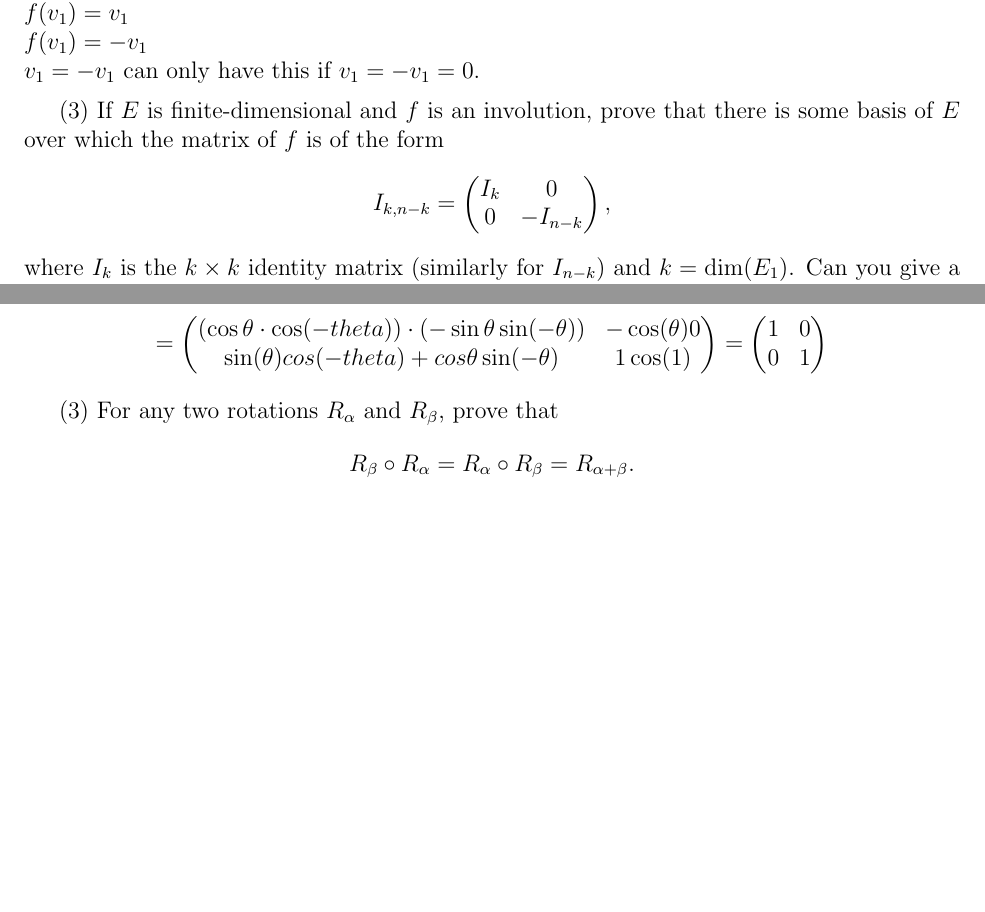
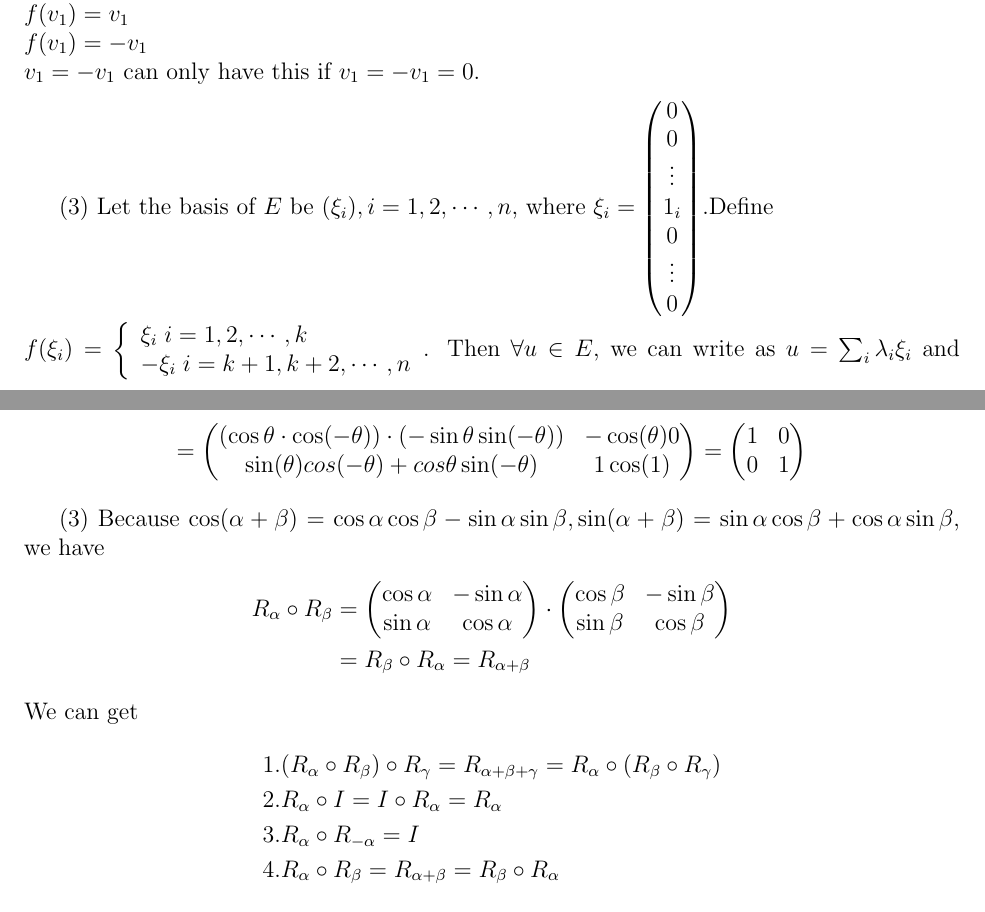
Before and after one commit to fnleech/CIS515_HW3, a LaTeX problem sheet (hw3-16.tex): two parts of pages 2 and 3 of 10 before the commit and two parts of pages 2 and 4 of 10 after it, joined at a grey line, cut so that both start at the same text, the shorter picture padded with empty space. Compiled offline with pdfLaTeX; a LaTeX package or settings file that is missing is left out.

Commit message:
add B5, B2.3, B3.3

```diff
--- a/hw3-16.tex
+++ b/hw3-16.tex
@@ -87,17 +87,22 @@ $v_1 = -v_1$ can only have this if $v_1 = -v_1 = 0$.
 
 \medskip
 (3)
-If $E$ is finite-dimensional and $f$ is an involution, prove that
-there is some basis of $E$ over which the matrix of $f$ is of the form
-\[
-I_{k , n - k} =
+Let the basis of $E$ be $(\xi_i), i = 1, 2, \cdots, n$, where $\xi_i =
 \begin{pmatrix}
-I_k & 0 \\
-0 & - I_{n - k}
-\end{pmatrix},
-\]
-where $I_k$ is the $k\times k$ identity matrix
-(similarly for $I_{n -  k}$) and $k = \mathrm{dim}(E_1)$.
-Can you give a geometric interpretation of the action of $f$
-(especially when   $k = n - 1$)?
-
+0 \\
+0 \\
+\vdots \\
+1_i \\
+0 \\
+\vdots \\
+0 \\
+\end{pmatrix}
+$.Define \\
+$
+f(\xi_i) = \left \{
+				\begin{array}{ll}
+				\xi_i \; i = 1,2,\cdots,k \\
+				-\xi_i \; i = k+1, k+2, \cdots, n
+				\end{array}
+			\right.
+$. Then $\forall u \in E$, we can write as $u = \sum_i \lambda_i \xi_i$ and $f(u) =
@@ -155,8 +176,8 @@ $R_{-\theta}$.
 \[
 =
 \begin{pmatrix}
-(\cos\theta \cdot \cos(-theta)) \cdot (-\sin\theta \sin(-\theta)) & -\cos(\theta)0 \\
-\sin(\theta)cos(-theta)+cos\theta \sin(-\theta) & 1\cos(1)
+(\cos\theta \cdot \cos(-\theta)) \cdot (-\sin\theta \sin(-\theta)) & -\cos(\theta)0 \\
+\sin(\theta)cos(-\theta)+cos\theta \sin(-\theta) & 1\cos(1)
 \end{pmatrix}
 =
 \begin{pmatrix}
@@ -165,9 +186,30 @@ $R_{-\theta}$.
 \end{pmatrix}
 \]
 
-
-
 \medskip
-(3) For any two rotations $R_{\alpha}$ and $R_{\beta}$, prove that
-\[
-R_{\beta}\circ R_{\alpha} = R_{\alpha}\circ R_{\beta} = R_{\alpha + \beta}.
+(3) Because $
+\cos(\alpha + \beta) = \cos \alpha \cos \beta  - \sin \alpha \sin \beta,
+\sin(\alpha + \beta) = \sin \alpha \cos \beta + \cos \alpha \sin \beta
+$, we have
+\begin{align*}
+R_{\alpha} \circ R_{\beta} &=
+\begin{pmatrix}
+\cos\alpha & -\sin\alpha \\
+\sin\alpha & \cos\alpha
+\end{pmatrix}
+\cdot
+\begin{pmatrix}
+\cos\beta & -\sin\beta \\
+\sin\beta & \cos\beta
+\end{pmatrix} \\
+&= R_{\beta} \circ R_{\alpha}
+= R_{\alpha + \beta}
+\end{align*}
+We can get
+\begin{align*}
+&1. (R_{\alpha} \circ R_{\beta}) \circ R_{\gamma} = R_{\alpha + \beta + \gamma} = R_{\alpha} \circ (R_{\beta} \circ R_{\gamma}) \\
+&2. R_{\alpha} \circ I = I \circ R_{\alpha} = R_{\alpha} \\
+&3. R_{\alpha} \circ R_{-\alpha} = I \\
+&4. R_{\alpha} \circ R_{\beta} = R_{\alpha + \beta} = R_{\beta} \circ R_{\alpha}
+\end{align*}
+So rotations in the plane form a commutative group.
```
Also changed, not shown: hw3-16.pdf, hw3-16.tex (77 more changed lines), 2 other files.
